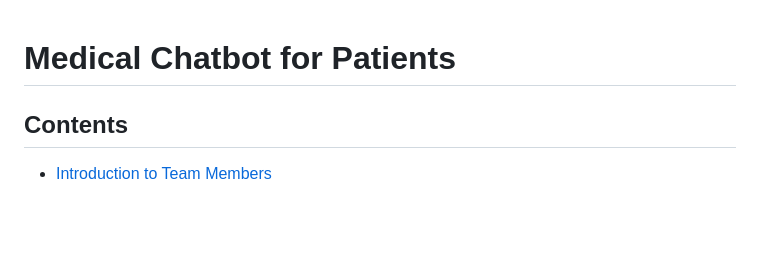
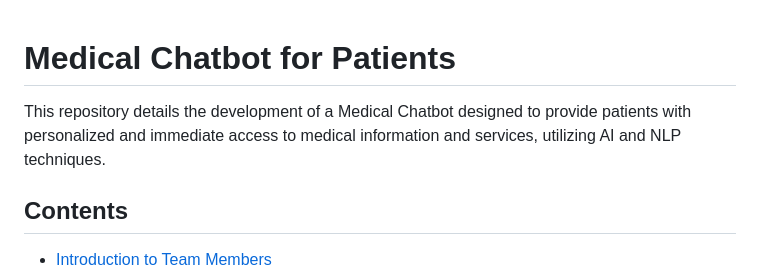
Before and after one commit to tanziltonmoy/Medical-Chabot-for-Patients, a Markdown page: readme.md, the part around the change. Drawn GitHub-style; blank space fills up the shorter version.

```diff
--- a/readme.md
+++ b/readme.md
@@ -1,4 +1,6 @@
 # Medical Chatbot for Patients
+
+This repository details the development of a Medical Chatbot designed to provide patients with personalized and immediate access to medical information and services, utilizing AI and NLP techniques.
 
 ## Contents
 - [Introduction to Team Members](#introduction-to-team-members)
```
